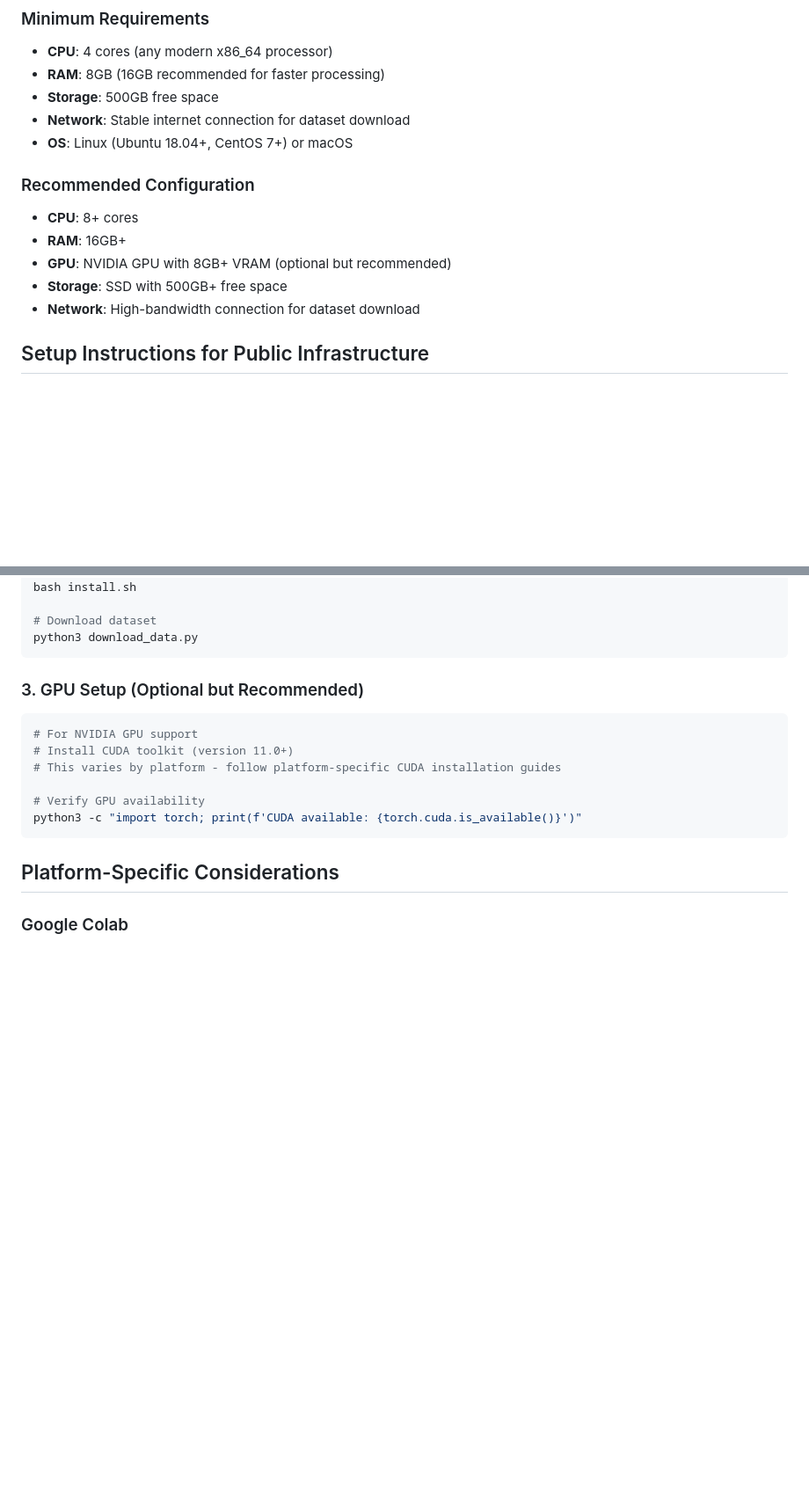
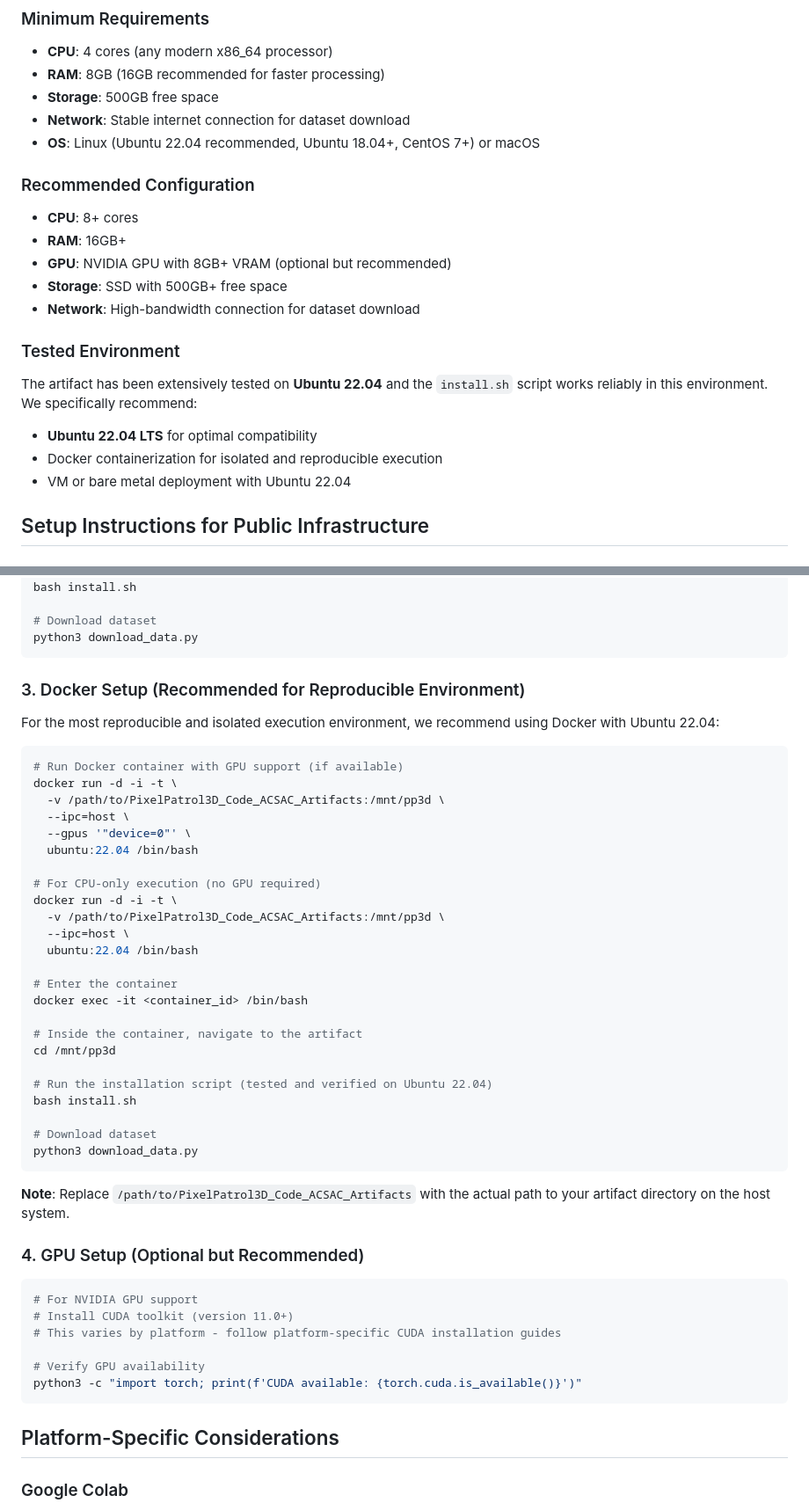
Before and after one commit to NISLabUGA/PixelPatrol3D_Code_ACSAC_Artifacts, a Markdown page: infrastructure/README.md, 2 parts joined by grey strips. Shown at 88% size. Rendered like a GitHub page; blank space fills up the shorter version.

Commit message:
added notes on be environment for resproducability

````diff
--- a/infrastructure/README.md
+++ b/infrastructure/README.md
@@ -52,7 +52,7 @@ The PP3D artifact is designed to be **fully compatible with public cloud infrast
 - **RAM**: 8GB (16GB recommended for faster processing)
 - **Storage**: 500GB free space
 - **Network**: Stable internet connection for dataset download
-- **OS**: Linux (Ubuntu 18.04+, CentOS 7+) or macOS
+- **OS**: Linux (Ubuntu 22.04 recommended, Ubuntu 18.04+, CentOS 7+) or macOS
 
 ### Recommended Configuration
 
@@ -61,6 +61,14 @@ The PP3D artifact is designed to be **fully compatible with public cloud infrast
 - **GPU**: NVIDIA GPU with 8GB+ VRAM (optional but recommended)
 - **Storage**: SSD with 500GB+ free space
 - **Network**: High-bandwidth connection for dataset download
+
+### Tested Environment
+
+The artifact has been extensively tested on **Ubuntu 22.04** and the `install.sh` script works reliably in this environment. We specifically recommend:
+
+- **Ubuntu 22.04 LTS** for optimal compatibility
+- Docker containerization for isolated and reproducible execution
+- VM or bare metal deployment with Ubuntu 22.04
 
 ## Setup Instructions for Public Infrastructure
 
@@ -97,7 +105,40 @@ bash install.sh
 python3 download_data.py
 ```
 
-### 3. GPU Setup (Optional but Recommended)
+### 3. Docker Setup (Recommended for Reproducible Environment)
+
+For the most reproducible and isolated execution environment, we recommend using Docker with Ubuntu 22.04:
+
+```bash
+# Run Docker container with GPU support (if available)
+docker run -d -i -t \
+  -v /path/to/PixelPatrol3D_Code_ACSAC_Artifacts:/mnt/pp3d \
+  --ipc=host \
+  --gpus '"device=0"' \
+  ubuntu:22.04 /bin/bash
+
+# For CPU-only execution (no GPU required)
+docker run -d -i -t \
+  -v /path/to/PixelPatrol3D_Code_ACSAC_Artifacts:/mnt/pp3d \
+  --ipc=host \
+  ubuntu:22.04 /bin/bash
+
+# Enter the container
+docker exec -it <container_id> /bin/bash
+
+# Inside the container, navigate to the artifact
+cd /mnt/pp3d
+
+# Run the installation script (tested and verified on Ubuntu 22.04)
+bash install.sh
+
+# Download dataset
+python3 download_data.py
+```
+
+**Note**: Replace `/path/to/PixelPatrol3D_Code_ACSAC_Artifacts` with the actual path to your artifact directory on the host system.
+
+### 4. GPU Setup (Optional but Recommended)
 
 ```bash
 # For NVIDIA GPU support
````
Also changed, not shown: README.md (+4 -0 lines).
